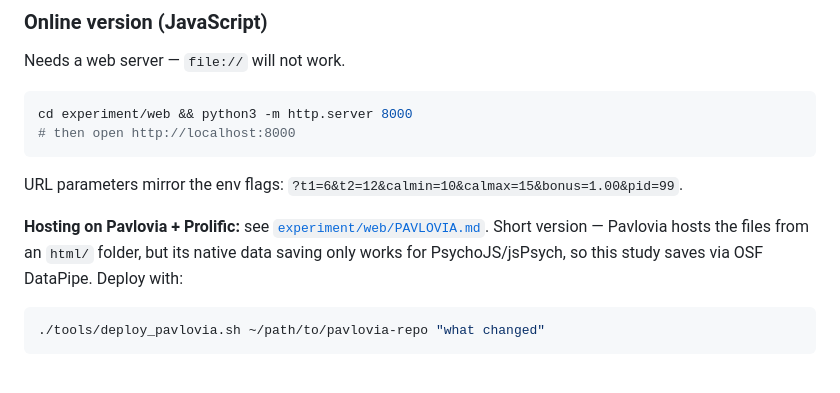
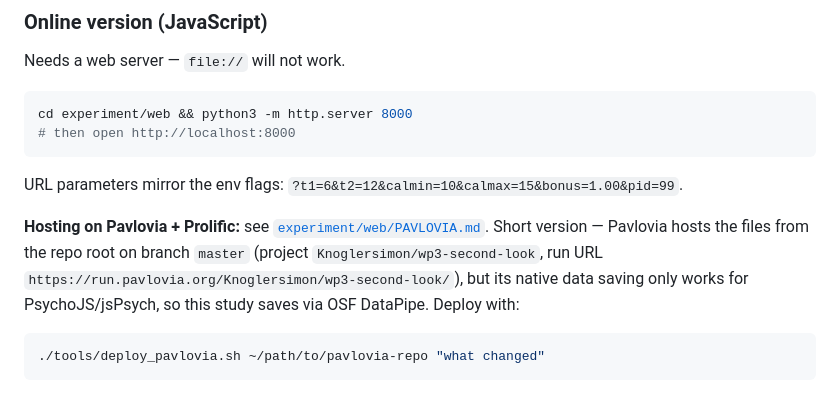
Before and after one commit to SimonKnogler/wp3-second-look, a Markdown page: README.md, the part around the change. Drawn GitHub-style.

Commit message:
Pavlovia: project moved to the LMU account (Knoglersimon); update URLs and account note
Co-Authored-By: Claude Fable 5.1 <noreply@anthropic.com>

````diff
--- a/README.md
+++ b/README.md
@@ -99,7 +99,9 @@ cd experiment/web && python3 -m http.server 8000
 URL parameters mirror the env flags: `?t1=6&t2=12&calmin=10&calmax=15&bonus=1.00&pid=99`.
 
 **Hosting on Pavlovia + Prolific:** see [`experiment/web/PAVLOVIA.md`](experiment/web/PAVLOVIA.md).
-Short version — Pavlovia hosts the files from an `html/` folder, but its native data saving
+Short version — Pavlovia hosts the files from the repo root on branch `master`
+(project `Knoglersimon/wp3-second-look`, run URL
+`https://run.pavlovia.org/Knoglersimon/wp3-second-look/`), but its native data saving
 only works for PsychoJS/jsPsych, so this study saves via OSF DataPipe. Deploy with:
 
 ```bash
````
Also changed, not shown: experiment/web/PAVLOVIA.md (+11 -8 lines).
